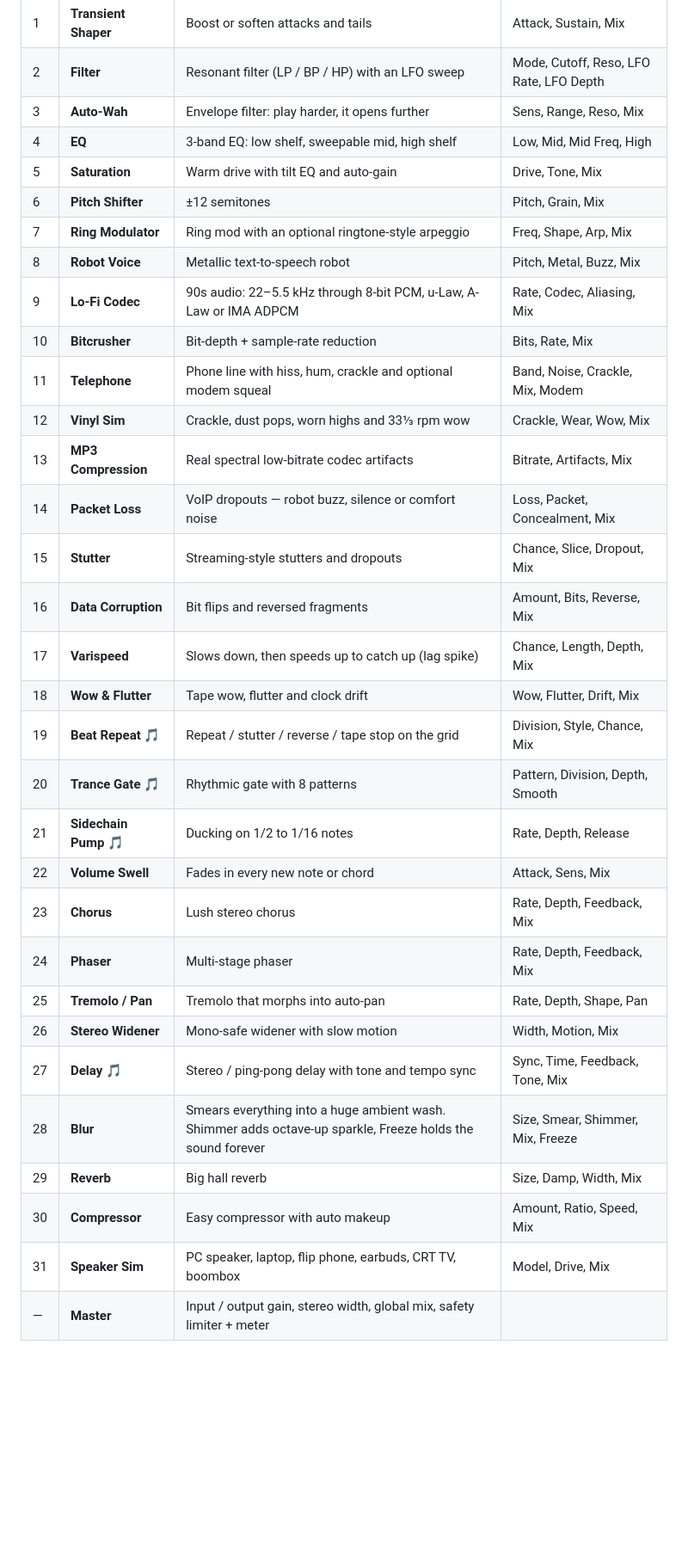
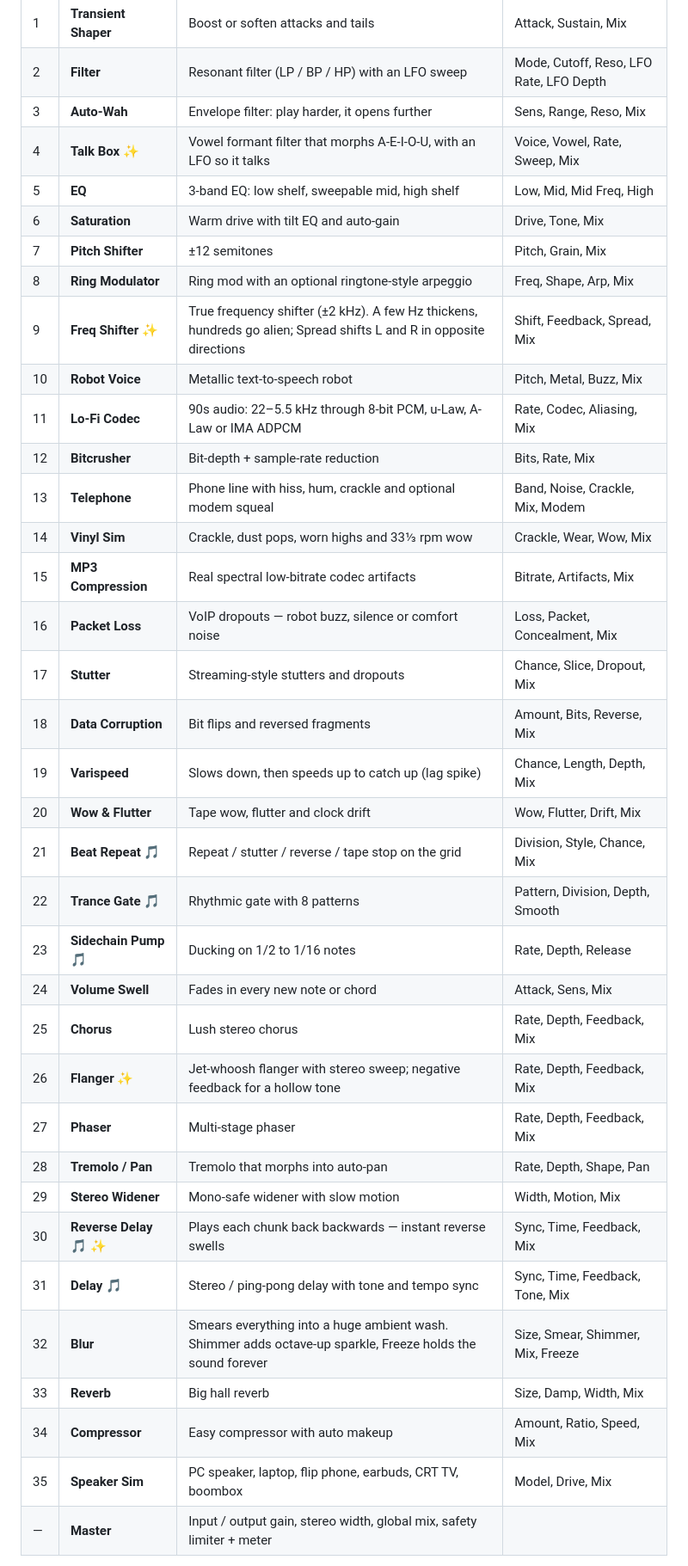
Before and after one commit to xainjaya/evil-fx, a Markdown page: README.md, the part around one of its changes. Shown at 86% size. GitHub-like rendering; blank space fills up the shorter version.

```diff
--- a/README.md
+++ b/README.md
@@ -18,33 +20,37 @@ Signal always flows in this order, whichever effects you add.
 | 1 | **Transient Shaper** | Boost or soften attacks and tails | Attack, Sustain, Mix |
 | 2 | **Filter** | Resonant filter (LP / BP / HP) with an LFO sweep | Mode, Cutoff, Reso, LFO Rate, LFO Depth |
 | 3 | **Auto-Wah** | Envelope filter: play harder, it opens further | Sens, Range, Reso, Mix |
-| 4 | **EQ** | 3-band EQ: low shelf, sweepable mid, high shelf | Low, Mid, Mid Freq, High |
-| 5 | **Saturation** | Warm drive with tilt EQ and auto-gain | Drive, Tone, Mix |
-| 6 | **Pitch Shifter** | ±12 semitones | Pitch, Grain, Mix |
-| 7 | **Ring Modulator** | Ring mod with an optional ringtone-style arpeggio | Freq, Shape, Arp, Mix |
-| 8 | **Robot Voice** | Metallic text-to-speech robot | Pitch, Metal, Buzz, Mix |
-| 9 | **Lo-Fi Codec** | 90s audio: 22–5.5 kHz through 8-bit PCM, u-Law, A-Law or IMA ADPCM | Rate, Codec, Aliasing, Mix |
-| 10 | **Bitcrusher** | Bit-depth + sample-rate reduction | Bits, Rate, Mix |
-| 11 | **Telephone** | Phone line with hiss, hum, crackle and optional modem squeal | Band, Noise, Crackle, Mix, Modem |
-| 12 | **Vinyl Sim** | Crackle, dust pops, worn highs and 33⅓ rpm wow | Crackle, Wear, Wow, Mix |
-| 13 | **MP3 Compression** | Real spectral low-bitrate codec artifacts | Bitrate, Artifacts, Mix |
-| 14 | **Packet Loss** | VoIP dropouts — robot buzz, silence or comfort noise | Loss, Packet, Concealment, Mix |
-| 15 | **Stutter** | Streaming-style stutters and dropouts | Chance, Slice, Dropout, Mix |
-| 16 | **Data Corruption** | Bit flips and reversed fragments | Amount, Bits, Reverse, Mix |
-| 17 | **Varispeed** | Slows down, then speeds up to catch up (lag spike) | Chance, Length, Depth, Mix |
-| 18 | **Wow & Flutter** | Tape wow, flutter and clock drift | Wow, Flutter, Drift, Mix |
-| 19 | **Beat Repeat 🎵** | Repeat / stutter / reverse / tape stop on the grid | Division, Style, Chance, Mix |
-| 20 | **Trance Gate 🎵** | Rhythmic gate with 8 patterns | Pattern, Division, Depth, Smooth |
-| 21 | **Sidechain Pump 🎵** | Ducking on 1/2 to 1/16 notes | Rate, Depth, Release |
-| 22 | **Volume Swell** | Fades in every new note or chord | Attack, Sens, Mix |
-| 23 | **Chorus** | Lush stereo chorus | Rate, Depth, Feedback, Mix |
-| 24 | **Phaser** | Multi-stage phaser | Rate, Depth, Feedback, Mix |
-| 25 | **Tremolo / Pan** | Tremolo that morphs into auto-pan | Rate, Depth, Shape, Pan |
-| 26 | **Stereo Widener** | Mono-safe widener with slow motion | Width, Motion, Mix |
-| 27 | **Delay 🎵** | Stereo / ping-pong delay with tone and tempo sync | Sync, Time, Feedback, Tone, Mix |
-| 28 | **Blur** | Smears everything into a huge ambient wash. Shimmer adds octave-up sparkle, Freeze holds the sound forever | Size, Smear, Shimmer, Mix, Freeze |
-| 29 | **Reverb** | Big hall reverb | Size, Damp, Width, Mix |
-| 30 | **Compressor** | Easy compressor with auto makeup | Amount, Ratio, Speed, Mix |
-| 31 | **Speaker Sim** | PC speaker, laptop, flip phone, earbuds, CRT TV, boombox | Model, Drive, Mix |
+| 4 | **Talk Box ✨** | Vowel formant filter that morphs A-E-I-O-U, with an LFO so it talks | Voice, Vowel, Rate, Sweep, Mix |
+| 5 | **EQ** | 3-band EQ: low shelf, sweepable mid, high shelf | Low, Mid, Mid Freq, High |
+| 6 | **Saturation** | Warm drive with tilt EQ and auto-gain | Drive, Tone, Mix |
+| 7 | **Pitch Shifter** | ±12 semitones | Pitch, Grain, Mix |
+| 8 | **Ring Modulator** | Ring mod with an optional ringtone-style arpeggio | Freq, Shape, Arp, Mix |
+| 9 | **Freq Shifter ✨** | True frequency shifter (±2 kHz). A few Hz thickens, hundreds go alien; Spread shifts L and R in opposite directions | Shift, Feedback, Spread, Mix |
+| 10 | **Robot Voice** | Metallic text-to-speech robot | Pitch, Metal, Buzz, Mix |
+| 11 | **Lo-Fi Codec** | 90s audio: 22–5.5 kHz through 8-bit PCM, u-Law, A-Law or IMA ADPCM | Rate, Codec, Aliasing, Mix |
+| 12 | **Bitcrusher** | Bit-depth + sample-rate reduction | Bits, Rate, Mix |
+| 13 | **Telephone** | Phone line with hiss, hum, crackle and optional modem squeal | Band, Noise, Crackle, Mix, Modem |
+| 14 | **Vinyl Sim** | Crackle, dust pops, worn highs and 33⅓ rpm wow | Crackle, Wear, Wow, Mix |
+| 15 | **MP3 Compression** | Real spectral low-bitrate codec artifacts | Bitrate, Artifacts, Mix |
+| 16 | **Packet Loss** | VoIP dropouts — robot buzz, silence or comfort noise | Loss, Packet, Concealment, Mix |
+| 17 | **Stutter** | Streaming-style stutters and dropouts | Chance, Slice, Dropout, Mix |
+| 18 | **Data Corruption** | Bit flips and reversed fragments | Amount, Bits, Reverse, Mix |
+| 19 | **Varispeed** | Slows down, then speeds up to catch up (lag spike) | Chance, Length, Depth, Mix |
+| 20 | **Wow & Flutter** | Tape wow, flutter and clock drift | Wow, Flutter, Drift, Mix |
+| 21 | **Beat Repeat 🎵** | Repeat / stutter / reverse / tape stop on the grid | Division, Style, Chance, Mix |
+| 22 | **Trance Gate 🎵** | Rhythmic gate with 8 patterns | Pattern, Division, Depth, Smooth |
+| 23 | **Sidechain Pump 🎵** | Ducking on 1/2 to 1/16 notes | Rate, Depth, Release |
+| 24 | **Volume Swell** | Fades in every new note or chord | Attack, Sens, Mix |
+| 25 | **Chorus** | Lush stereo chorus | Rate, Depth, Feedback, Mix |
+| 26 | **Flanger ✨** | Jet-whoosh flanger with stereo sweep; negative feedback for a hollow tone | Rate, Depth, Feedback, Mix |
+| 27 | **Phaser** | Multi-stage phaser | Rate, Depth, Feedback, Mix |
+| 28 | **Tremolo / Pan** | Tremolo that morphs into auto-pan | Rate, Depth, Shape, Pan |
+| 29 | **Stereo Widener** | Mono-safe widener with slow motion | Width, Motion, Mix |
+| 30 | **Reverse Delay 🎵 ✨** | Plays each chunk back backwards — instant reverse swells | Sync, Time, Feedback, Mix |
+| 31 | **Delay 🎵** | Stereo / ping-pong delay with tone and tempo sync | Sync, Time, Feedback, Tone, Mix |
+| 32 | **Blur** | Smears everything into a huge ambient wash. Shimmer adds octave-up sparkle, Freeze holds the sound forever | Size, Smear, Shimmer, Mix, Freeze |
+| 33 | **Reverb** | Big hall reverb | Size, Damp, Width, Mix |
+| 34 | **Compressor** | Easy compressor with auto makeup | Amount, Ratio, Speed, Mix |
+| 35 | **Speaker Sim** | PC speaker, laptop, flip phone, earbuds, CRT TV, boombox | Model, Drive, Mix |
 | — | **Master** | Input / output gain, stereo width, global mix, safety limiter + meter | |
 
```
Also changed, not shown: other parts of README.md (+18 -6 lines), docs/icon.png (added), docs/screenshot.png, docs/themes.png, 10 other files.
